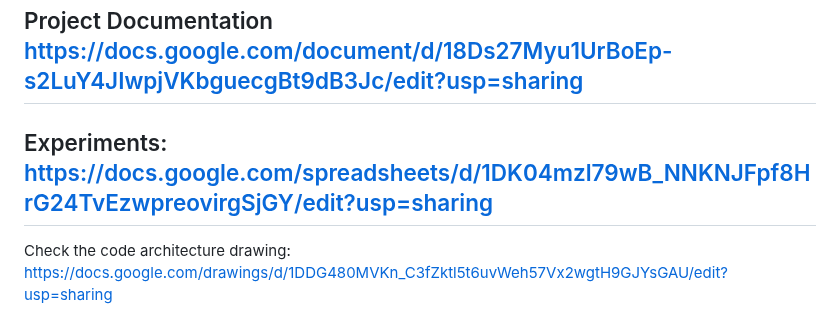
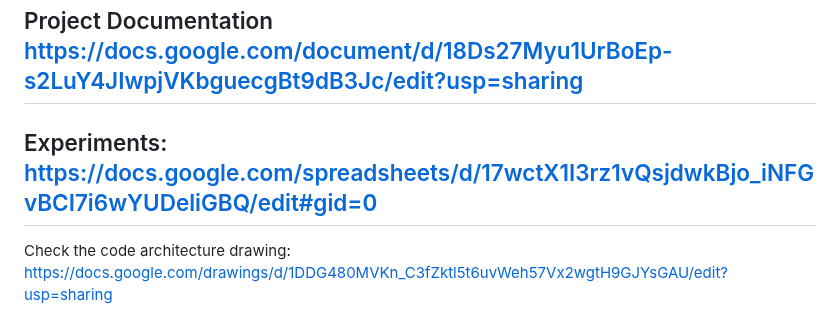
Before and after one commit to ciglenecki/lumen-audio, a Markdown page: README.md, the part around the change. GitHub-like rendering.

```diff
--- a/README.md
+++ b/README.md
@@ -2,7 +2,7 @@
 
 ## Project Documentation https://docs.google.com/document/d/18Ds27Myu1UrBoEp-s2LuY4JIwpjVKbguecgBt9dB3Jc/edit?usp=sharing
 
-## Experiments: https://docs.google.com/spreadsheets/d/1DK04mzl79wB_NNKNJFpf8HrG24TvEzwpreovirgSjGY/edit?usp=sharing
+## Experiments: https://docs.google.com/spreadsheets/d/17wctX1I3rz1vQsjdwkBjo_iNFGvBCI7i6wYUDeliGBQ/edit#gid=0
 
 Check the code architecture drawing: https://docs.google.com/drawings/d/1DDG480MVKn_C3fZktl5t6uvWeh57Vx2wgtH9GJYsGAU/edit?usp=sharing
 
```
